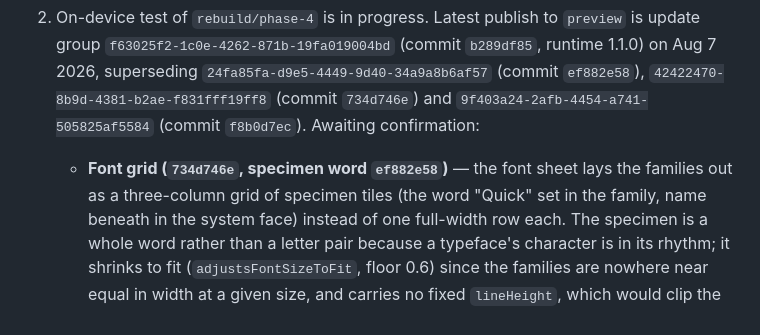
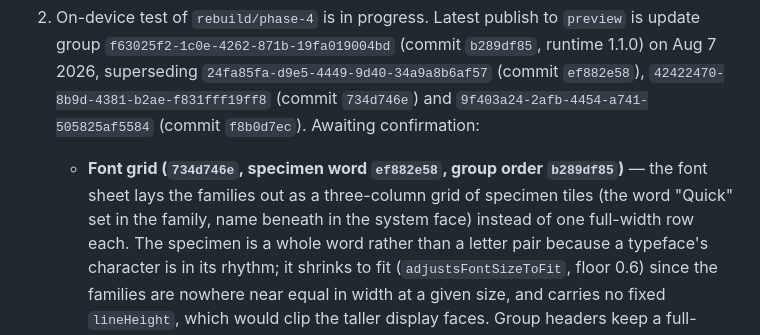
Before and after one commit to mark2-creator/TonefyApp, a Markdown page: CLAUDE.md, the part around the change. GitHub-like rendering.

```diff
--- a/CLAUDE.md
+++ b/CLAUDE.md
@@ -149,8 +149,8 @@ the JSX swap.
    (commit `ef882e58`), `42422470-8b9d-4381-b2ae-f831fff19ff8`
    (commit `734d746e`) and `9f403a24-2afb-4454-a741-505825af5584` (commit
    `f8b0d7ec`). Awaiting confirmation:
-   - **Font grid (`734d746e`, specimen word `ef882e58`)** — the font sheet lays the families out as a
-     three-column grid of specimen tiles (the word "Quick" set in the family, name
+   - **Font grid (`734d746e`, specimen word `ef882e58`, group order `b289df85`)** —
+     the font sheet lays the families out as a three-column grid of specimen tiles (the word "Quick" set in the family, name
      beneath in the system face) instead of one full-width row each. The specimen
      is a whole word rather than a letter pair because a typeface's character is in
      its rhythm; it shrinks to fit (`adjustsFontSizeToFit`, floor 0.6) since the
```
